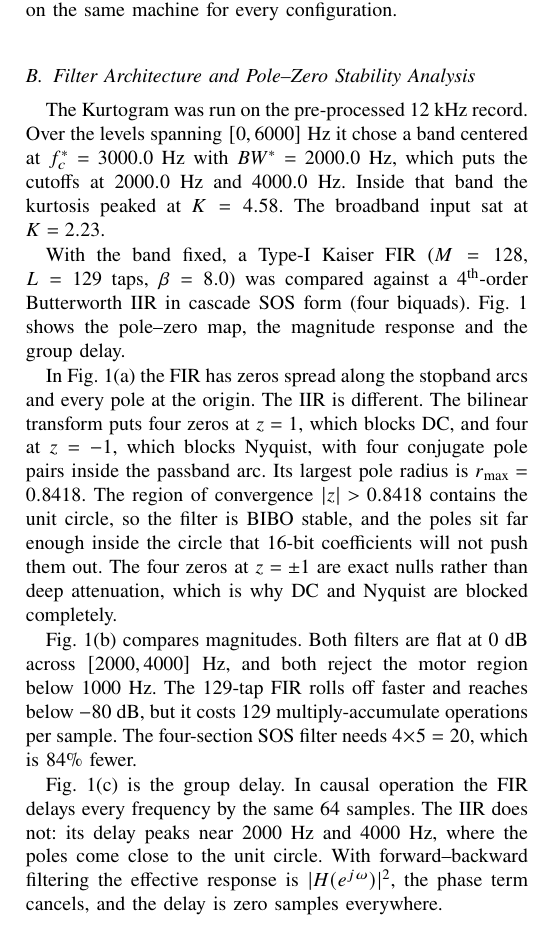
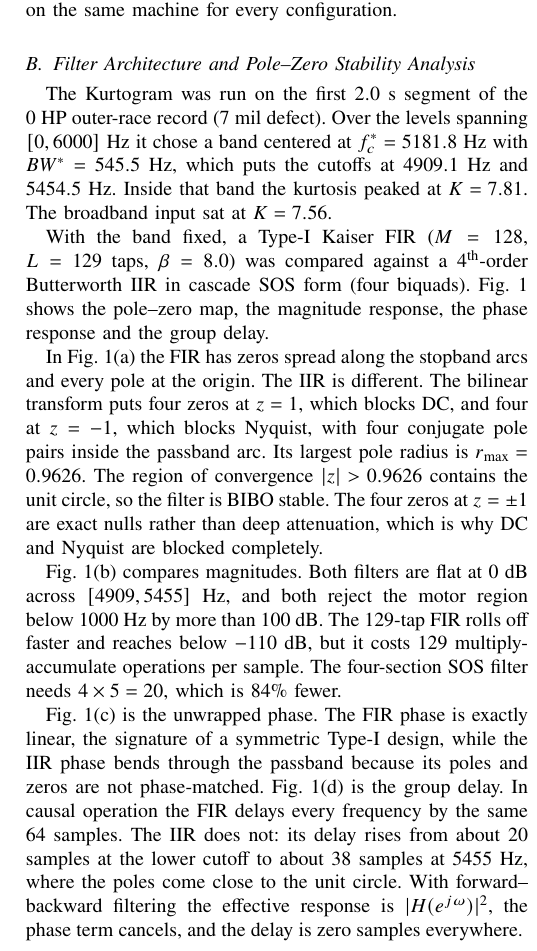
Before and after one commit to darshanlarekal/dsp-mini-project, a LaTeX paper (main.tex, which reads sections/04a_filter_results.tex): part of one column of page 6 of 10, cut so that both start at the same text. Compiled offline with pdfLaTeX.

Commit message:
Paper IV-B: measured kurtogram values, four-panel Figure 1 caption, band and phase text

```diff
--- a/sections/04a_filter_results.tex
+++ b/sections/04a_filter_results.tex
@@ -3,11 +3,11 @@
 % Owner: Member 2
 % ===========================================================================
 \subsection{Filter Architecture and Pole--Zero Stability Analysis}
-The Kurtogram was run on the pre-processed $12$~kHz record. Over the levels
-spanning $[0, 6000]$~Hz it chose a band centered at $f_c^* = 3000.0$~Hz with
-$BW^* = 2000.0$~Hz, which puts the cutoffs at $2000.0$~Hz and $4000.0$~Hz.
-Inside that band the kurtosis peaked at $K = 4.58$. The broadband input sat at
-$K = 2.23$.
+The Kurtogram was run on the first $2.0$~s segment of the $0$~HP outer-race
+record ($7$~mil defect). Over the levels spanning $[0, 6000]$~Hz it chose a
+band centered at $f_c^* = 5181.8$~Hz with $BW^* = 545.5$~Hz, which puts the
+cutoffs at $4909.1$~Hz and $5454.5$~Hz. Inside that band the kurtosis peaked
+at $K = 7.81$. The broadband input sat at $K = 7.56$.
 
 \begin{figure*}[!b]
 \centering
@@ -27,27 +27,30 @@ forward--backward filtering.}
 With the band fixed, a Type-I Kaiser FIR ($M = 128$, $L = 129$~taps,
 $\beta = 8.0$) was compared against a $4^{\text{th}}$-order Butterworth IIR in
 cascade SOS form (four biquads). Fig.~\ref{fig:filter_comparison} shows the
-pole--zero map, the magnitude response and the group delay.
+pole--zero map, the magnitude response, the phase response and the group delay.
 
 In Fig.~\ref{fig:filter_comparison}(a) the FIR has zeros spread along the
 stopband arcs and every pole at the origin. The IIR is different. The bilinear
 transform puts four zeros at $z = 1$, which blocks DC, and four at $z = -1$,
 which blocks Nyquist, with four conjugate pole pairs inside the passband arc.
-Its largest pole radius is $r_{\max} = 0.8418$. The region of convergence
-$|z| > 0.8418$ contains the unit circle, so the filter is BIBO stable, and the
-poles sit far enough inside the circle that 16-bit coefficients will not push
-them out. The four zeros at $z = \pm1$ are exact nulls rather than deep
-attenuation, which is why DC and Nyquist are blocked completely.
+Its largest pole radius is $r_{\max} = 0.9626$. The region of convergence
+$|z| > 0.9626$ contains the unit circle, so the filter is BIBO stable. The four
+zeros at $z = \pm1$ are exact nulls rather than deep attenuation, which is why
+DC and Nyquist are blocked completely.
 
 Fig.~\ref{fig:filter_comparison}(b) compares magnitudes. Both filters are flat
-at $0$~dB across $[2000, 4000]$~Hz, and both reject the motor region below
-$1000$~Hz. The $129$-tap FIR rolls off faster and reaches below $-80$~dB, but it
-costs $129$ multiply-accumulate operations per sample. The four-section SOS
-filter needs $4 \times 5 = 20$, which is $84\%$ fewer.
+at $0$~dB across $[4909, 5455]$~Hz, and both reject the motor region below
+$1000$~Hz by more than $100$~dB. The $129$-tap FIR rolls off faster and reaches
+below $-110$~dB, but it costs $129$ multiply-accumulate operations per sample.
+The four-section SOS filter needs $4 \times 5 = 20$, which is $84\%$ fewer.
 
-Fig.~\ref{fig:filter_comparison}(c) is the group delay. In causal operation the
+Fig.~\ref{fig:filter_comparison}(c) is the unwrapped phase. The FIR phase is
+exactly linear, the signature of a symmetric Type-I design, while the IIR phase
+bends through the passband because its poles and zeros are not phase-matched.
+Fig.~\ref{fig:filter_comparison}(d) is the group delay. In causal operation the
 FIR delays every frequency by the same $64$ samples. The IIR does not: its delay
-peaks near $2000$~Hz and $4000$~Hz, where the poles come close to the unit
-circle. With forward--backward filtering the effective response is
+rises from about $20$ samples at the lower cutoff to about $38$ samples at
+$5455$~Hz, where the poles come close to the unit circle. With
+forward--backward filtering the effective response is
 $|H(e^{j\omega})|^2$, the phase term cancels, and the delay is zero samples
 everywhere.
```
Also changed, not shown: sections/04a_filter_results.tex (12 more changed lines).
